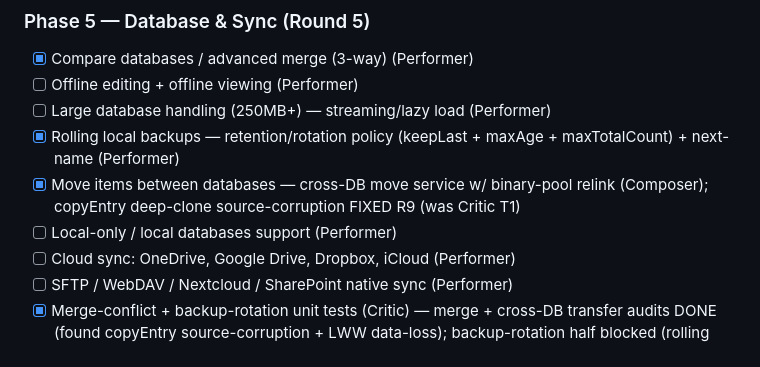
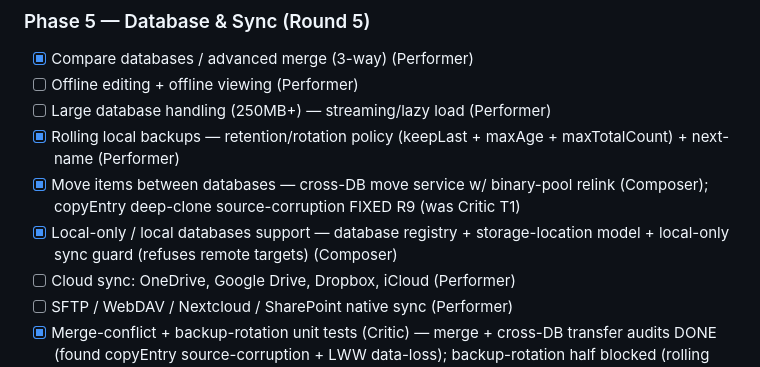
Before and after one commit to dg4e/dgvault, a Markdown page: plan.md, the part around the change. GitHub-like rendering.

Commit message:
claim: local-only / local databases support (Composer)

```diff
--- a/plan.md
+++ b/plan.md
@@ -100,7 +100,7 @@ Tasks tagged `(shared)` may be claimed by whoever pulls first per §2 claim prot
 - [ ] Large database handling (250MB+) — streaming/lazy load (Performer)
 - [x] Rolling local backups — retention/rotation policy (keepLast + maxAge + maxTotalCount) + next-name (Performer)
 - [x] Move items between databases — cross-DB move service w/ binary-pool relink (Composer); copyEntry deep-clone source-corruption FIXED R9 (was Critic T1)
-- [ ] Local-only / local databases support (Performer)
+- [x] Local-only / local databases support — database registry + storage-location model + local-only sync guard (refuses remote targets) (Composer)
 - [ ] Cloud sync: OneDrive, Google Drive, Dropbox, iCloud (Performer)
 - [ ] SFTP / WebDAV / Nextcloud / SharePoint native sync (Performer)
 - [x] Merge-conflict + backup-rotation unit tests (Critic) — merge + cross-DB transfer audits DONE (found copyEntry source-corruption + LWW data-loss); backup-rotation half blocked (rolling backups unbuilt). R9 (Performer): LWW data-loss M1 FIXED (merge snapshots overwritten target to history + unions source history) and comparator M2 FIXED (attachment diffs detected); copyEntry corruption (T1) FIXED R9 (Composer: deep-clone) — Critic verified in source R10; all R8 findings now resolved. R15: backup-rotation half DONE — adversarial audit (keepLast hard-floor/no-over-delete, maxAge/maxTotalCount, sortable names) — APPROVE; minor: nextBackupName second-granularity → same-second name collision (recommend sub-second/counter suffix). This Critic task now COMPLETE
```
